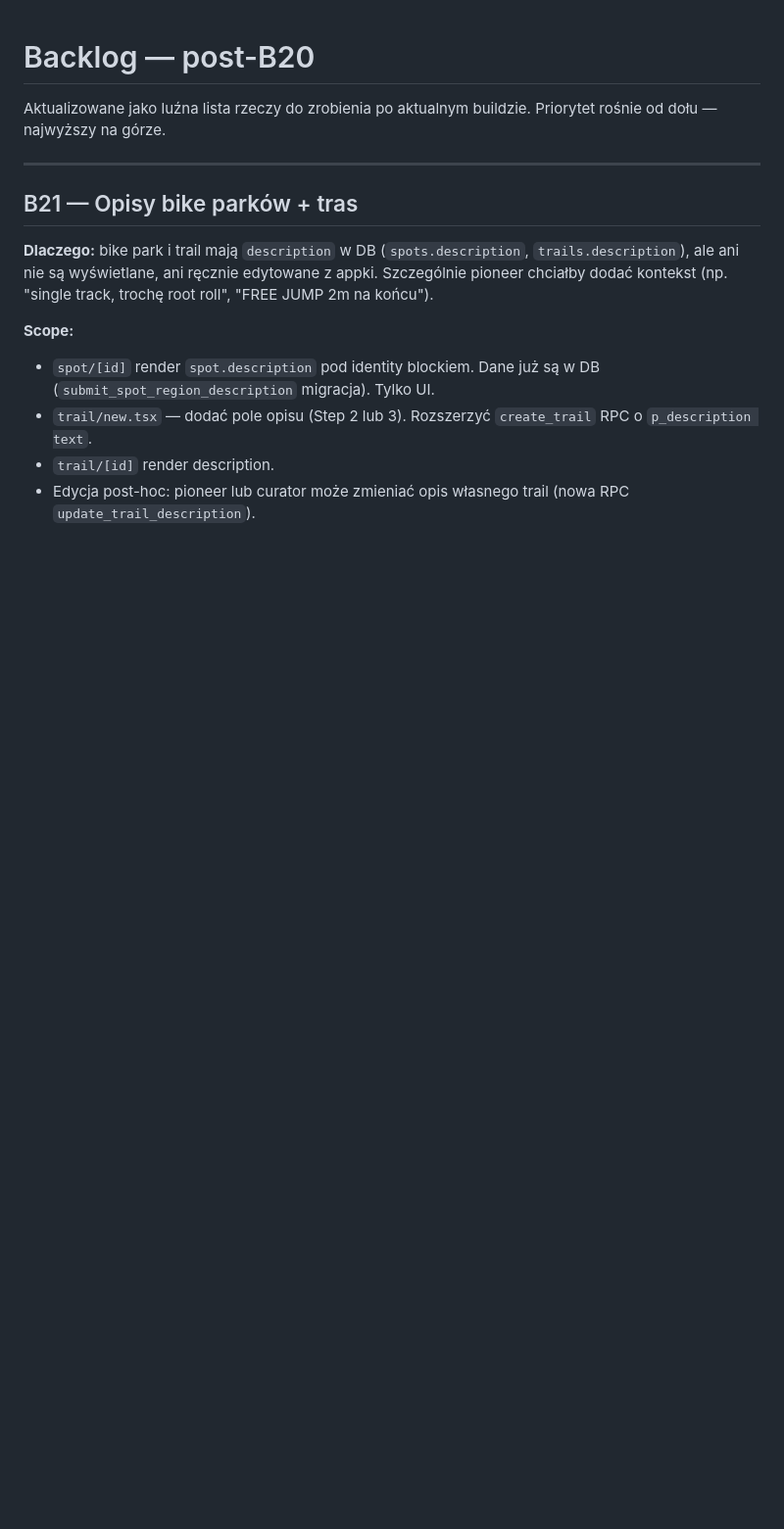
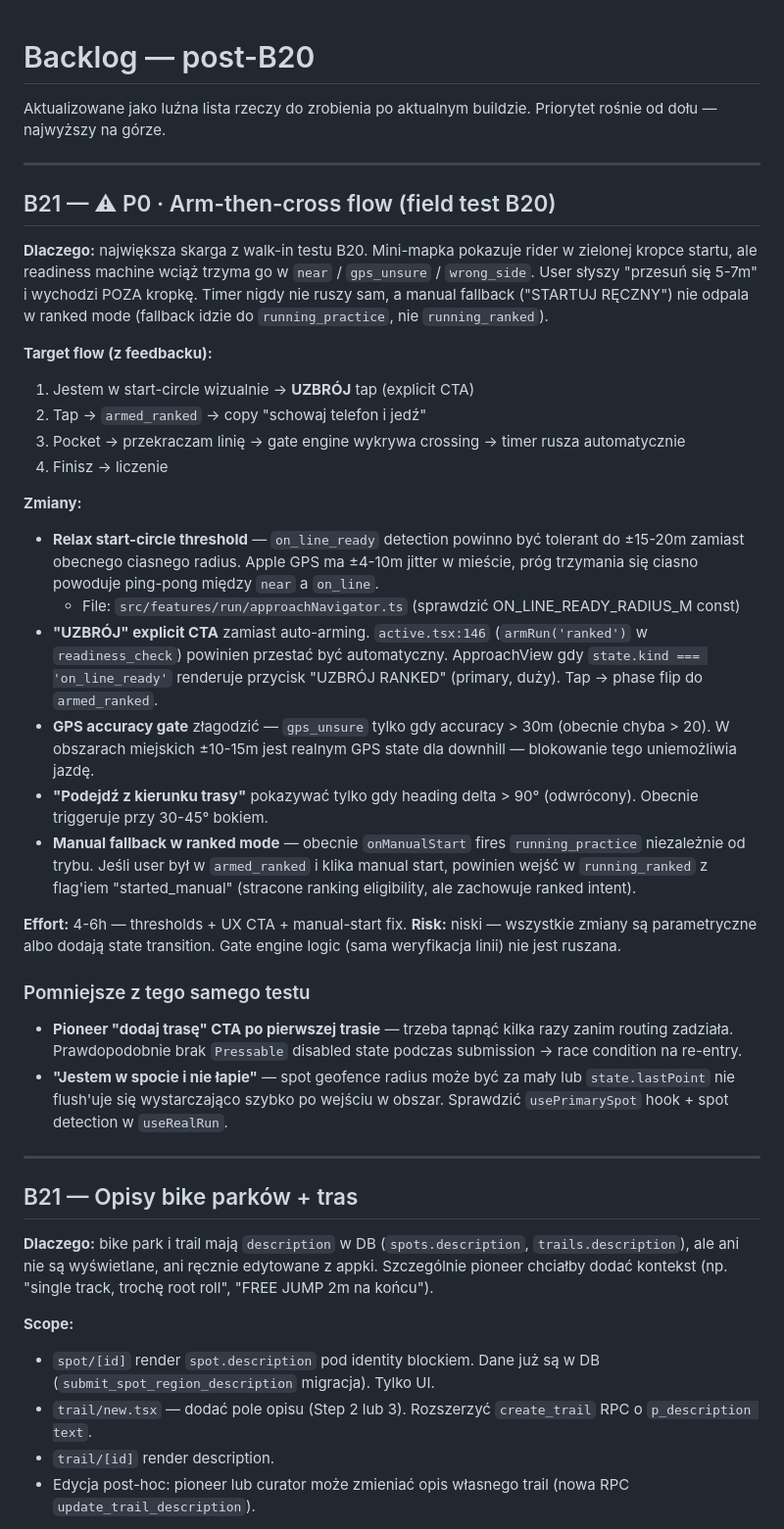
Before and after one commit to hermit85/NewWorldDisorder, a Markdown page: docs/BACKLOG.md, the part around the change. Shown at 98% size. Drawn GitHub-style; blank space fills up the shorter version.

Commit message:
docs(backlog): B21 P0 — arm-then-cross flow from B20 field test
Field test on Build 20 surfaced the biggest blocker in the ranked
loop: the rider sees themselves in the green start circle on the
mini-map but the readiness state machine keeps them in near /
gps_unsure / wrong_side, asking them to move 5-7m — which pushes
them OUT of the visual circle. Auto-arming never fires, the manual
fallback only lands in practice mode, and the timer never ticks.

Target flow documented: explicit UZBRÓJ tap when in the start
circle (visual truth), relaxed thresholds so Apple's ±4-10m urban
jitter doesn't ping-pong the state, and a ranked-intent manual
fallback so a rider in `armed_ranked` who manually starts stays
in ranked (with started_manual flag), not demoted to practice.

Plus two smaller bugs from the same test: pioneer add-trail CTA
needs multiple taps (likely missing disabled state during submit)
and "jestem w spocie i nie łapie" (spot geofence or lastPoint
flush timing).

Co-Authored-By: Claude Opus 4.7 (1M context) <noreply@anthropic.com>

```diff
--- a/docs/BACKLOG.md
+++ b/docs/BACKLOG.md
@@ -2,6 +2,64 @@
 
 Aktualizowane jako luźna lista rzeczy do zrobienia po aktualnym
 buildzie. Priorytet rośnie od dołu — najwyższy na górze.
+
+---
+
+## B21 — ⚠ P0 · Arm-then-cross flow (field test B20)
+
+**Dlaczego:** największa skarga z walk-in testu B20. Mini-mapka
+pokazuje rider w zielonej kropce startu, ale readiness machine
+wciąż trzyma go w `near` / `gps_unsure` / `wrong_side`. User słyszy
+"przesuń się 5-7m" i wychodzi POZA kropkę. Timer nigdy nie ruszy
+sam, a manual fallback ("STARTUJ RĘCZNY") nie odpala w ranked mode
+(fallback idzie do `running_practice`, nie `running_ranked`).
+
+**Target flow (z feedbacku):**
+1. Jestem w start-circle wizualnie → **UZBRÓJ** tap (explicit CTA)
+2. Tap → `armed_ranked` → copy "schowaj telefon i jedź"
+3. Pocket → przekraczam linię → gate engine wykrywa crossing →
+   timer rusza automatycznie
+4. Finisz → liczenie
+
+**Zmiany:**
+
+- **Relax start-circle threshold** — `on_line_ready` detection
+  powinno być tolerant do ±15-20m zamiast obecnego ciasnego radius.
+  Apple GPS ma ±4-10m jitter w mieście, próg trzymania się ciasno
+  powoduje ping-pong między `near` a `on_line`.
+  - File: `src/features/run/approachNavigator.ts` (sprawdzić
+    ON_LINE_READY_RADIUS_M const)
+- **"UZBRÓJ" explicit CTA** zamiast auto-arming. `active.tsx:146`
+  (`armRun('ranked')` w `readiness_check`) powinien przestać być
+  automatyczny. ApproachView gdy `state.kind === 'on_line_ready'`
+  renderuje przycisk "UZBRÓJ RANKED" (primary, duży). Tap → phase
+  flip do `armed_ranked`.
+- **GPS accuracy gate** złagodzić — `gps_unsure` tylko gdy
+  accuracy > 30m (obecnie chyba > 20). W obszarach miejskich
+  ±10-15m jest realnym GPS state dla downhill — blokowanie tego
+  uniemożliwia jazdę.
+- **"Podejdź z kierunku trasy"** pokazywać tylko gdy heading
+  delta > 90° (odwrócony). Obecnie triggeruje przy 30-45° bokiem.
+- **Manual fallback w ranked mode** — obecnie `onManualStart`
+  fires `running_practice` niezależnie od trybu. Jeśli user był
+  w `armed_ranked` i klika manual start, powinien wejść w
+  `running_ranked` z flag'iem "started_manual" (stracone ranking
+  eligibility, ale zachowuje ranked intent).
+
+**Effort:** 4-6h — thresholds + UX CTA + manual-start fix.
+**Risk:** niski — wszystkie zmiany są parametryczne albo dodają
+state transition. Gate engine logic (sama weryfikacja linii)
+nie jest ruszana.
+
+### Pomniejsze z tego samego testu
+- **Pioneer "dodaj trasę" CTA po pierwszej trasie** — trzeba tapnąć
+  kilka razy zanim routing zadziała. Prawdopodobnie brak
+  `Pressable` disabled state podczas submission → race condition
+  na re-entry.
+- **"Jestem w spocie i nie łapie"** — spot geofence radius może być
+  za mały lub `state.lastPoint` nie flush'uje się wystarczająco
+  szybko po wejściu w obszar. Sprawdzić `usePrimarySpot` hook +
+  spot detection w `useRealRun`.
 
 ---
 
```
